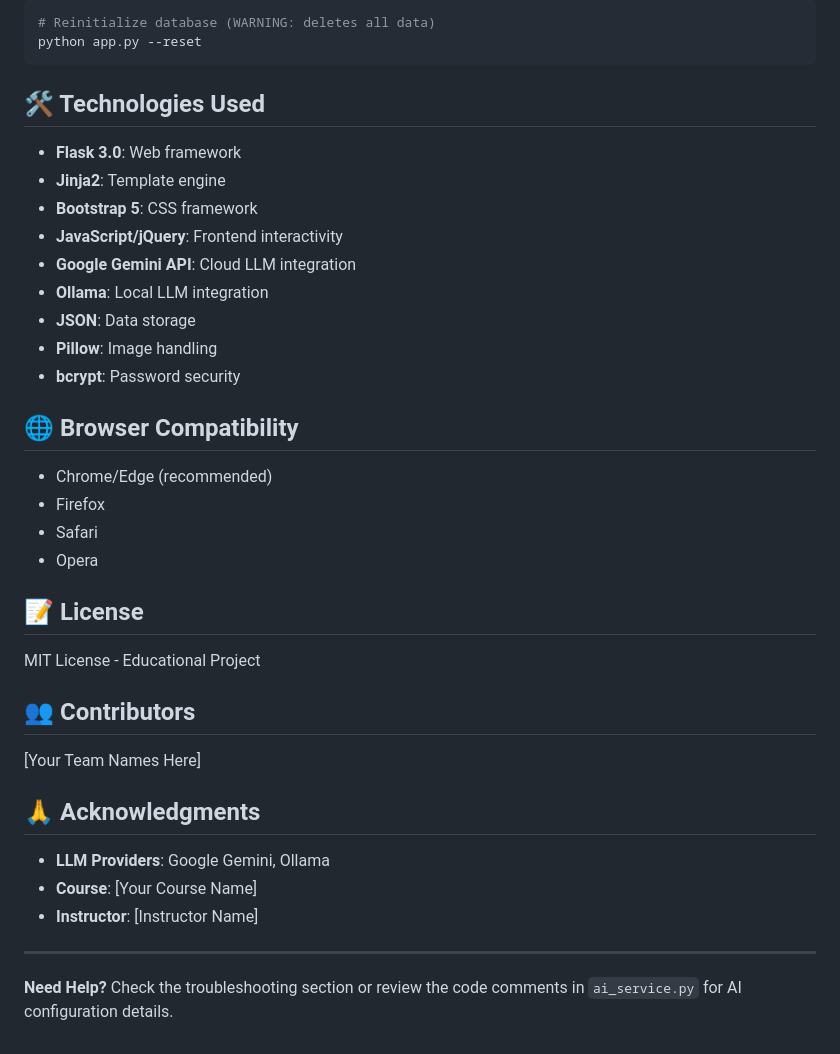
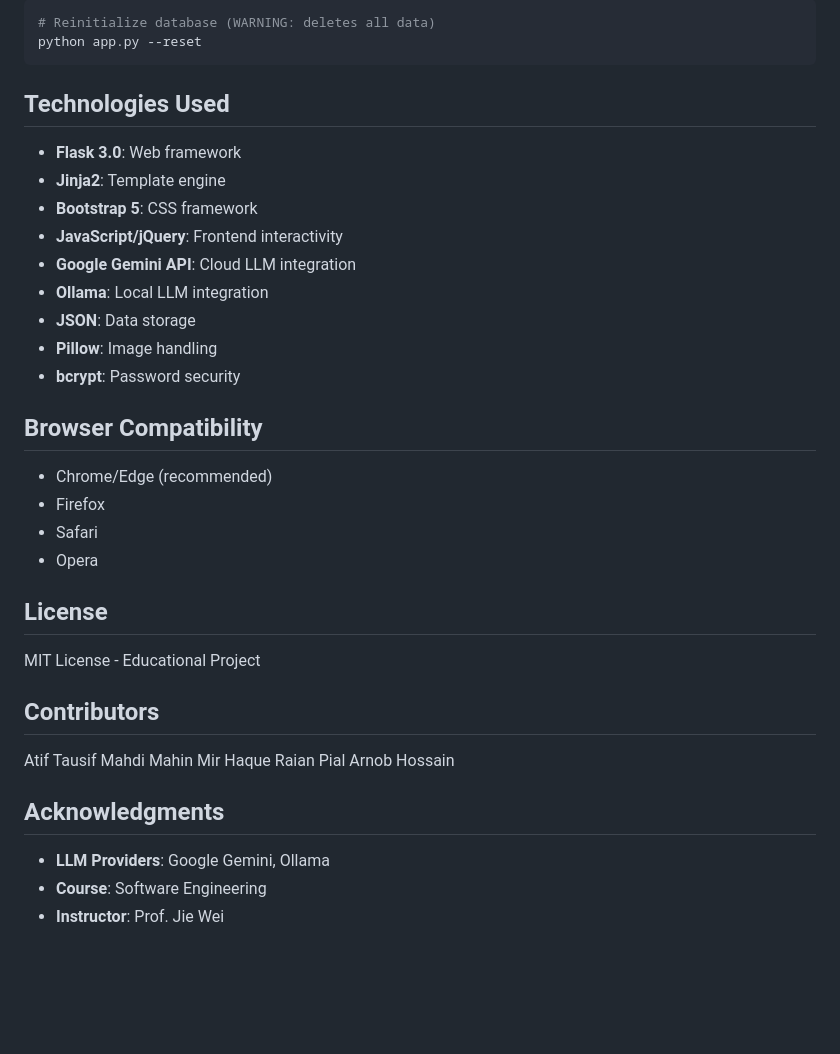
Before and after one commit to Atif-Tausif/cs322project, a Markdown page: README.md, the part around the change printed below. Drawn GitHub-style; blank space fills up the shorter version.

````diff
--- a/README.md
+++ b/README.md
@@ -478,7 +427,7 @@ rmdir /s flask_session  # Windows CMD
 python app.py --reset
 ```
 
-## 🛠️ Technologies Used
+## Technologies Used
 
 - **Flask 3.0**: Web framework
 - **Jinja2**: Template engine
@@ -490,27 +439,27 @@ python app.py --reset
 - **Pillow**: Image handling
 - **bcrypt**: Password security
 
-## 🌐 Browser Compatibility
+## Browser Compatibility
 
 - Chrome/Edge (recommended)
 - Firefox
 - Safari
 - Opera
 
-## 📝 License
+## License
 
 MIT License - Educational Project
 
-## 👥 Contributors
+## Contributors
 
-[Your Team Names Here]
+Atif Tausif
+Mahdi Mahin
+Mir Haque
+Raian Pial
+Arnob Hossain
 
-## 🙏 Acknowledgments
+## Acknowledgments
 
 - **LLM Providers**: Google Gemini, Ollama
-- **Course**: [Your Course Name]
-- **Instructor**: [Instructor Name]
-
----
-
-**Need Help?** Check the troubleshooting section or review the code comments in `ai_service.py` for AI configuration details.
+- **Course**: Software Engineering
+- **Instructor**: Prof. Jie Wei
````
Also changed, not shown: other parts of README.md (+10 -61 lines).
